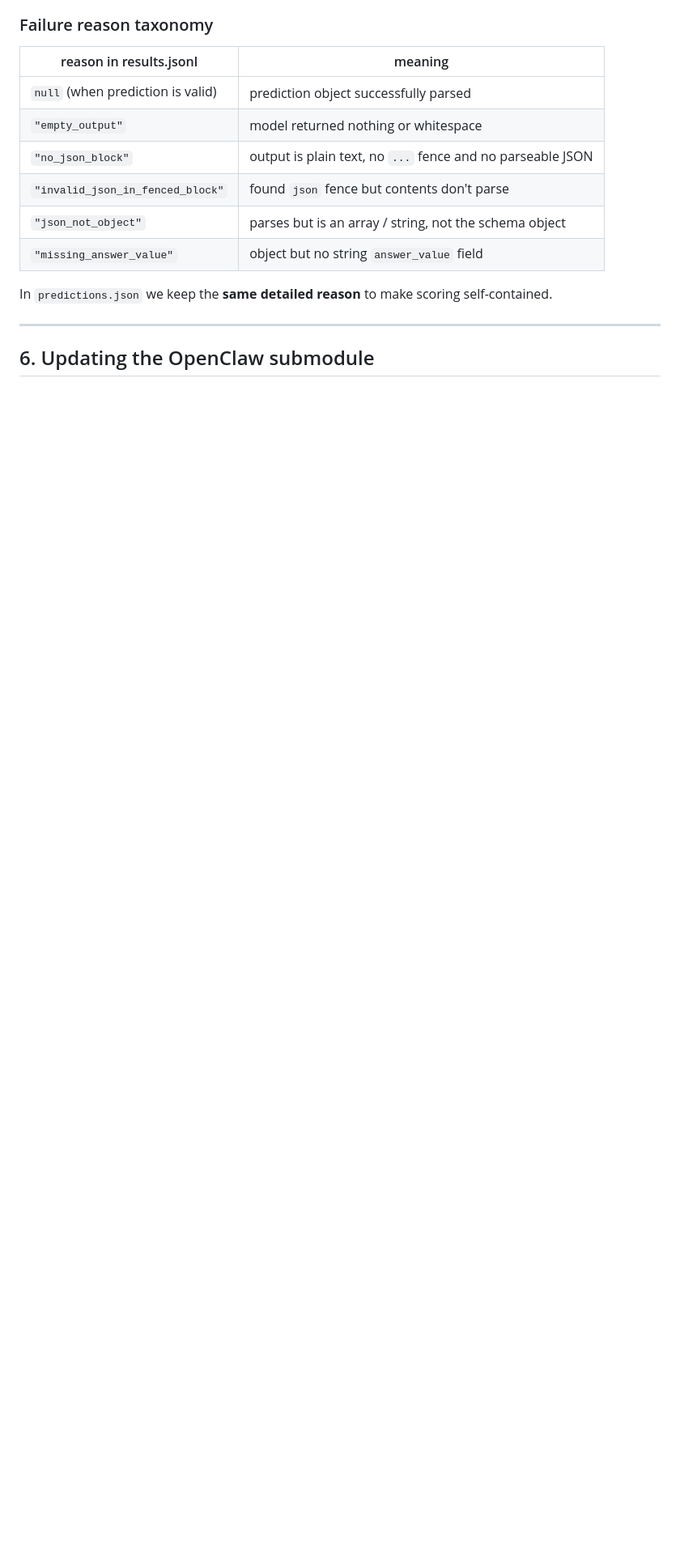
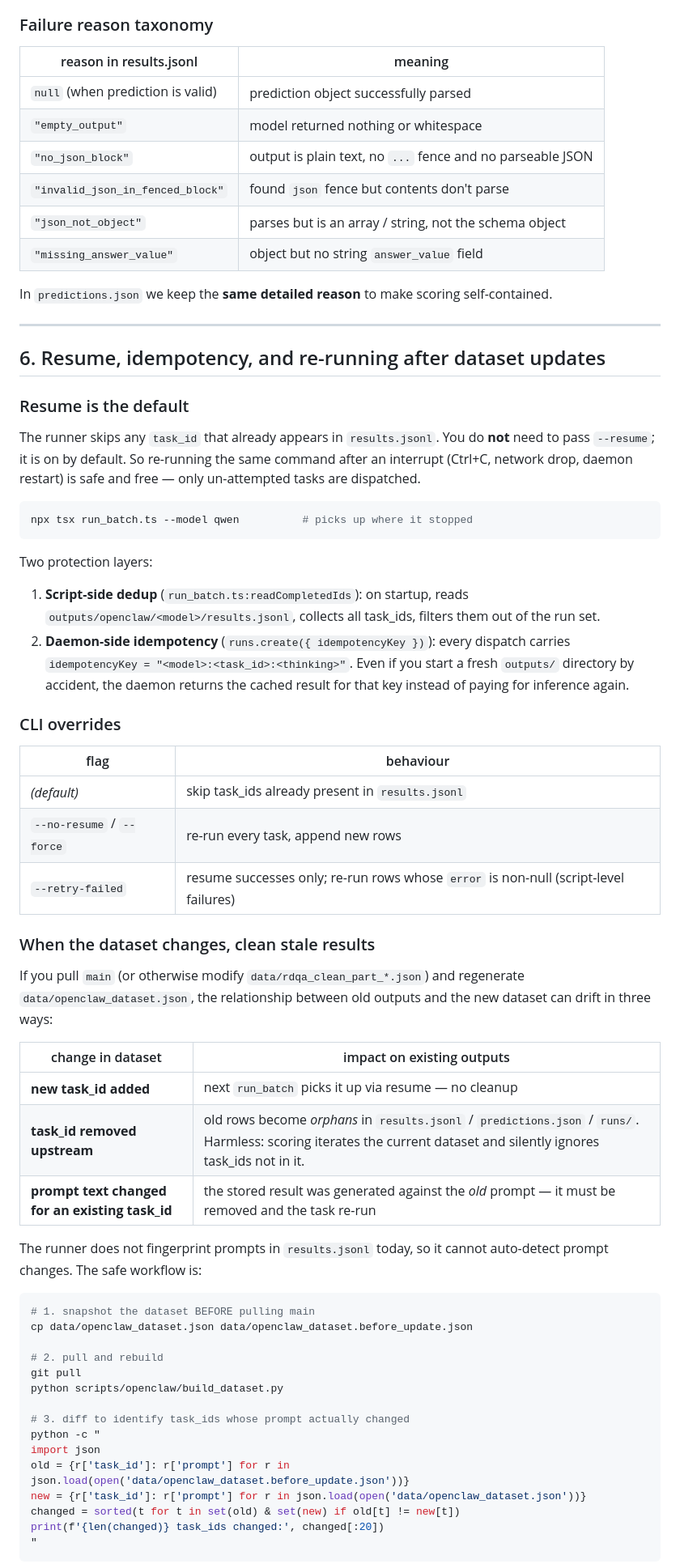
Before and after one commit to Dextergao14/RDQA, a Markdown page: scripts/openclaw/README.md, the part around one of its changes. Shown at 81% size. Drawn GitHub-style; blank space fills up the shorter version.

Commit message:
README: document resume + cleanup workflow for dataset updates
New section §6 explains:
  - resume is the runner's default; rerunning the same command after an
    interrupt is safe and free (script-side filtering on task_id +
    daemon-side idempotencyKey)
  - the three CLI flag combinations (default / --no-resume / --retry-failed)
  - the three types of staleness when the dataset changes
    (new id, removed id, changed prompt) and what to do for each
  - concrete diff snippet to find task_ids whose prompt changed
  - per-task vs full-directory cleanup tradeoff

Renumber later sections (§6 -> §7 submodule bump, §7 -> §8 troubleshooting).

````diff
--- a/scripts/openclaw/README.md
+++ b/scripts/openclaw/README.md
@@ -334,4 +334,68 @@ self-contained.
 
 ---
 
-## 6. Updating the OpenClaw submodule
+## 6. Resume, idempotency, and re-running after dataset updates
+
+### Resume is the default
+
+The runner skips any `task_id` that already appears in `results.jsonl`. You
+do **not** need to pass `--resume`; it is on by default. So re-running the
+same command after an interrupt (Ctrl+C, network drop, daemon restart) is
+safe and free — only un-attempted tasks are dispatched.
+
+```powershell
+npx tsx run_batch.ts --model qwen          # picks up where it stopped
+```
+
+Two protection layers:
+
+1. **Script-side dedup** (`run_batch.ts:readCompletedIds`): on startup,
+   reads `outputs/openclaw/<model>/results.jsonl`, collects all task_ids,
+   filters them out of the run set.
+2. **Daemon-side idempotency** (`runs.create({ idempotencyKey })`):
+   every dispatch carries `idempotencyKey = "<model>:<task_id>:<thinking>"`.
+   Even if you start a fresh `outputs/` directory by accident, the daemon
+   returns the cached result for that key instead of paying for inference
+   again.
+
+### CLI overrides
+
+| flag | behaviour |
+|------|-----------|
+| *(default)* | skip task_ids already present in `results.jsonl` |
+| `--no-resume` / `--force` | re-run every task, append new rows |
+| `--retry-failed` | resume successes only; re-run rows whose `error` is non-null (script-level failures) |
+
+### When the dataset changes, clean stale results
+
+If you pull `main` (or otherwise modify `data/rdqa_clean_part_*.json`) and
+regenerate `data/openclaw_dataset.json`, the relationship between old
+outputs and the new dataset can drift in three ways:
+
+| change in dataset | impact on existing outputs |
+|---|---|
+| **new task_id added** | next `run_batch` picks it up via resume — no cleanup |
+| **task_id removed upstream** | old rows become *orphans* in `results.jsonl` / `predictions.json` / `runs/`. Harmless: scoring iterates the current dataset and silently ignores task_ids not in it. |
+| **prompt text changed for an existing task_id** | the stored result was generated against the *old* prompt — it must be removed and the task re-run |
+
+The runner does not fingerprint prompts in `results.jsonl` today, so it
+cannot auto-detect prompt changes. The safe workflow is:
+
+```bash
+# 1. snapshot the dataset BEFORE pulling main
+cp data/openclaw_dataset.json data/openclaw_dataset.before_update.json
+
+# 2. pull and rebuild
+git pull
+python scripts/openclaw/build_dataset.py
+
+# 3. diff to identify task_ids whose prompt actually changed
+python -c "
+import json
+old = {r['task_id']: r['prompt'] for r in json.load(open('data/openclaw_dataset.before_update.json'))}
+new = {r['task_id']: r['prompt'] for r in json.load(open('data/openclaw_dataset.json'))}
+changed = sorted(t for t in set(old) & set(new) if old[t] != new[t])
+print(f'{len(changed)} task_ids changed:', changed[:20])
+"
+```
+
````
Also changed, not shown: other parts of scripts/openclaw/README.md (+21 -1 lines).
